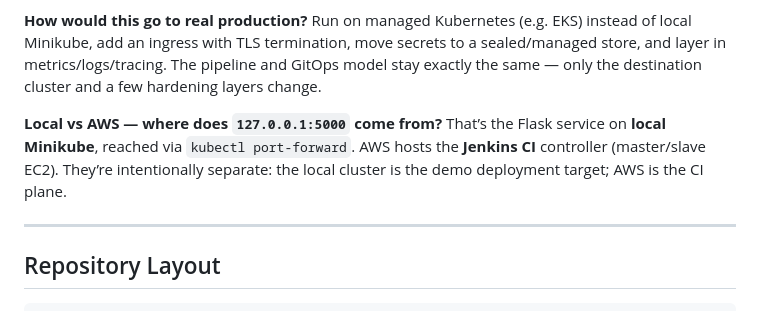
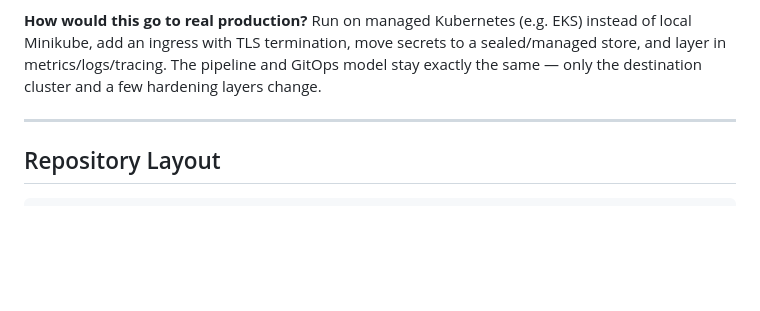
Before and after one commit to Ike-DevCloudIQ/flask-cicd-gitops-platform, a Markdown page: README.md, the part around the change. GitHub-like rendering; blank space fills up the shorter version.

```diff
--- a/README.md
+++ b/README.md
@@ -517,9 +517,6 @@ The build number gives a deterministic, traceable tag tied to a specific Jenkins
 **How would this go to real production?**
 Run on managed Kubernetes (e.g. EKS) instead of local Minikube, add an ingress with TLS termination, move secrets to a sealed/managed store, and layer in metrics/logs/tracing. The pipeline and GitOps model stay exactly the same — only the destination cluster and a few hardening layers change.
 
-**Local vs AWS — where does `127.0.0.1:5000` come from?**
-That’s the Flask service on **local Minikube**, reached via `kubectl port-forward`. AWS hosts the **Jenkins CI** controller (master/slave EC2). They’re intentionally separate: the local cluster is the demo deployment target; AWS is the CI plane.
-
 ---
 
 ## Repository Layout
```
